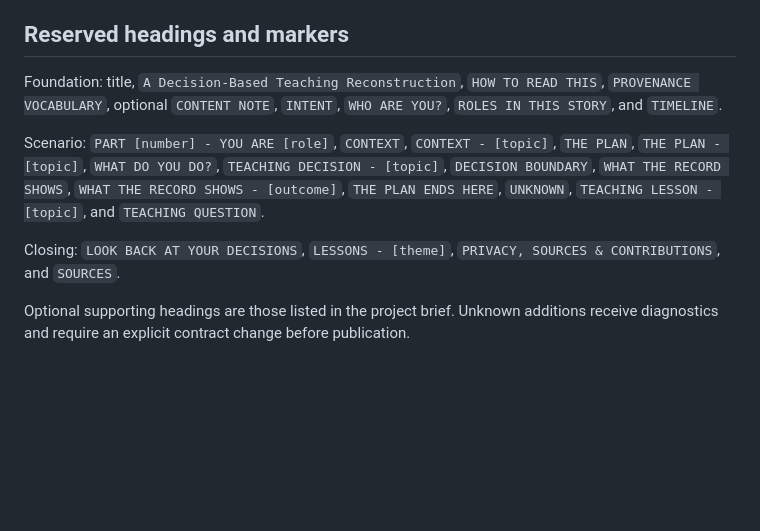
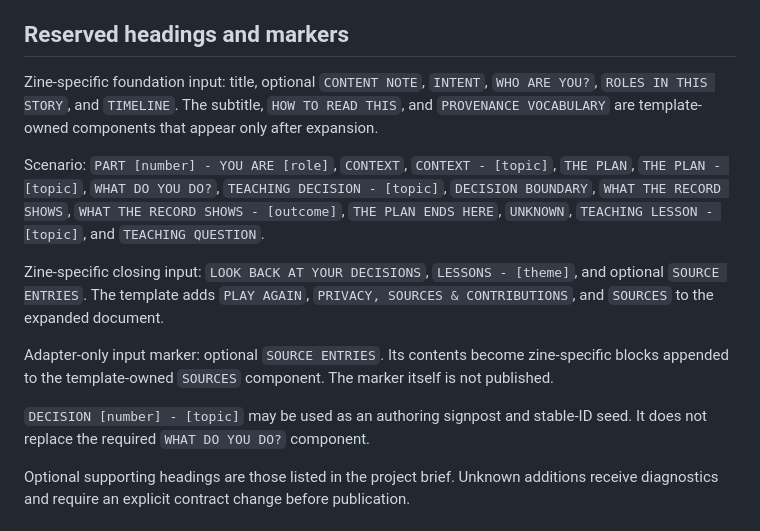
Before and after one commit to kasittig/decision-zines, a Markdown page: docs/source-format.md, the part around the change. Rendered like a GitHub page; blank space fills up the shorter version.

```diff
--- a/docs/source-format.md
+++ b/docs/source-format.md
@@ -19,11 +19,15 @@ If style and recognized text disagree, preserve the recognized semantic meaning
 
 ## Reserved headings and markers
 
-Foundation: title, `A Decision-Based Teaching Reconstruction`, `HOW TO READ THIS`, `PROVENANCE VOCABULARY`, optional `CONTENT NOTE`, `INTENT`, `WHO ARE YOU?`, `ROLES IN THIS STORY`, and `TIMELINE`.
+Zine-specific foundation input: title, optional `CONTENT NOTE`, `INTENT`, `WHO ARE YOU?`, `ROLES IN THIS STORY`, and `TIMELINE`. The subtitle, `HOW TO READ THIS`, and `PROVENANCE VOCABULARY` are template-owned components that appear only after expansion.
 
 Scenario: `PART [number] - YOU ARE [role]`, `CONTEXT`, `CONTEXT - [topic]`, `THE PLAN`, `THE PLAN - [topic]`, `WHAT DO YOU DO?`, `TEACHING DECISION - [topic]`, `DECISION BOUNDARY`, `WHAT THE RECORD SHOWS`, `WHAT THE RECORD SHOWS - [outcome]`, `THE PLAN ENDS HERE`, `UNKNOWN`, `TEACHING LESSON - [topic]`, and `TEACHING QUESTION`.
 
-Closing: `LOOK BACK AT YOUR DECISIONS`, `LESSONS - [theme]`, `PRIVACY, SOURCES & CONTRIBUTIONS`, and `SOURCES`.
+Zine-specific closing input: `LOOK BACK AT YOUR DECISIONS`, `LESSONS - [theme]`, and optional `SOURCE ENTRIES`. The template adds `PLAY AGAIN`, `PRIVACY, SOURCES & CONTRIBUTIONS`, and `SOURCES` to the expanded document.
+
+Adapter-only input marker: optional `SOURCE ENTRIES`. Its contents become zine-specific blocks appended to the template-owned `SOURCES` component. The marker itself is not published.
+
+`DECISION [number] - [topic]` may be used as an authoring signpost and stable-ID seed. It does not replace the required `WHAT DO YOU DO?` component.
 
 Optional supporting headings are those listed in the project brief. Unknown additions receive diagnostics and require an explicit contract change before publication.
 
```
Also changed, not shown: README.md (+1 -0 lines), docs/google-doc-formatting-guide.md (added, +190 -0 lines).
